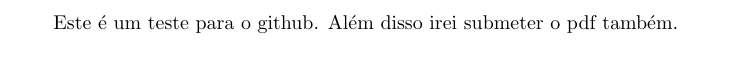
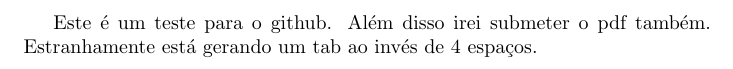
Before and after one commit to gbertao/testLTC, a LaTeX document (documento.tex): part of the page, cut so that both start at the same text. Compiled offline with pdfLaTeX.

Commit message:
Coisas com o TAB

```diff
--- a/documento.tex
+++ b/documento.tex
@@ -1,6 +1,8 @@
 \documentclass{article}
 
 \begin{document}
-  Este é um teste para o github.
+	Este é um teste para o github.
 	Além disso irei submeter o pdf também.
+	Estranhamente está gerando um tab ao invés de 4 espaços.
+
 \end{document}
```
